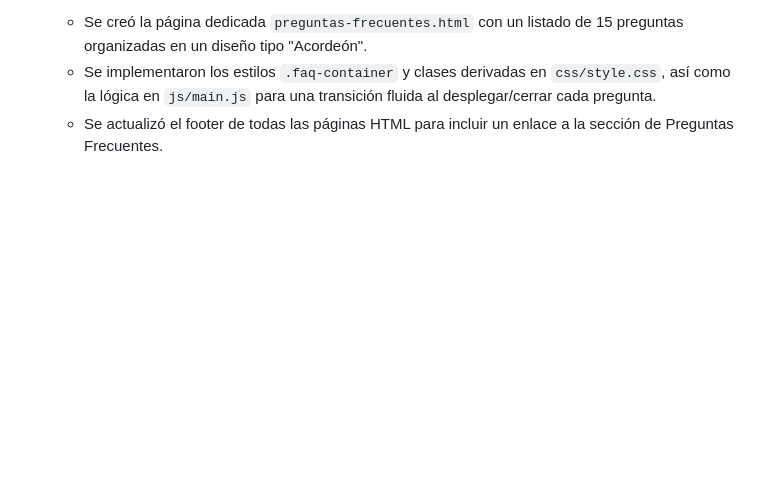
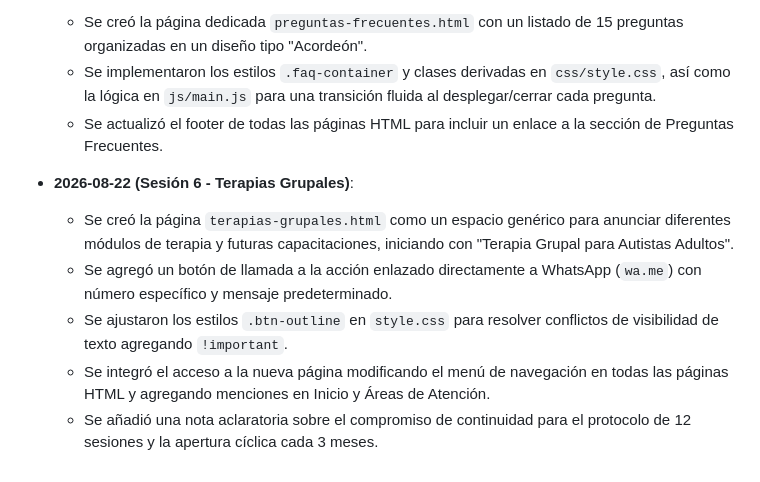
Before and after one commit to CristhianRuiz24/PsicoLau-Pagina-web, a Markdown page: AGENTS.md, the part around the change. Rendered like a GitHub page; blank space fills up the shorter version.

Commit message:
docs: actualizar AGENTS.md con contexto de la sesión 6

```diff
--- a/AGENTS.md
+++ b/AGENTS.md
@@ -68,3 +68,10 @@ Antes de marcar cualquier página como lista, usa el navegador integrado y revis
   - Se creó la página dedicada `preguntas-frecuentes.html` con un listado de 15 preguntas organizadas en un diseño tipo "Acordeón".
   - Se implementaron los estilos `.faq-container` y clases derivadas en `css/style.css`, así como la lógica en `js/main.js` para una transición fluida al desplegar/cerrar cada pregunta.
   - Se actualizó el footer de todas las páginas HTML para incluir un enlace a la sección de Preguntas Frecuentes.
+
+- **2026-08-22 (Sesión 6 - Terapias Grupales)**:
+  - Se creó la página `terapias-grupales.html` como un espacio genérico para anunciar diferentes módulos de terapia y futuras capacitaciones, iniciando con "Terapia Grupal para Autistas Adultos".
+  - Se agregó un botón de llamada a la acción enlazado directamente a WhatsApp (`wa.me`) con número específico y mensaje predeterminado.
+  - Se ajustaron los estilos `.btn-outline` en `style.css` para resolver conflictos de visibilidad de texto agregando `!important`.
+  - Se integró el acceso a la nueva página modificando el menú de navegación en todas las páginas HTML y agregando menciones en Inicio y Áreas de Atención.
+  - Se añadió una nota aclaratoria sobre el compromiso de continuidad para el protocolo de 12 sesiones y la apertura cíclica cada 3 meses.
```
